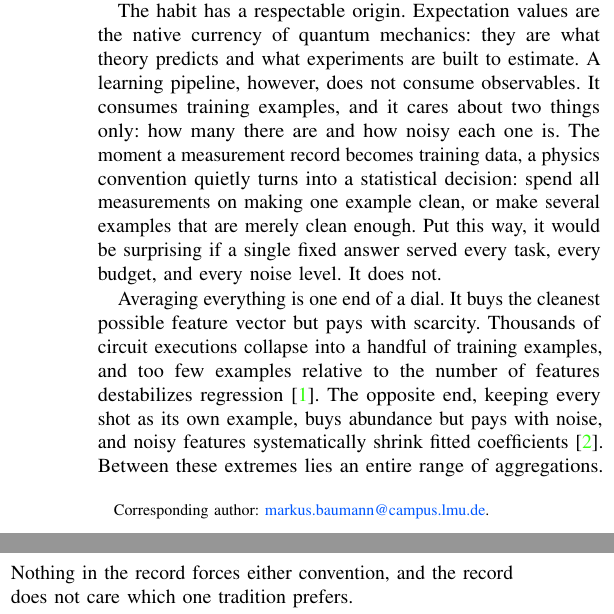
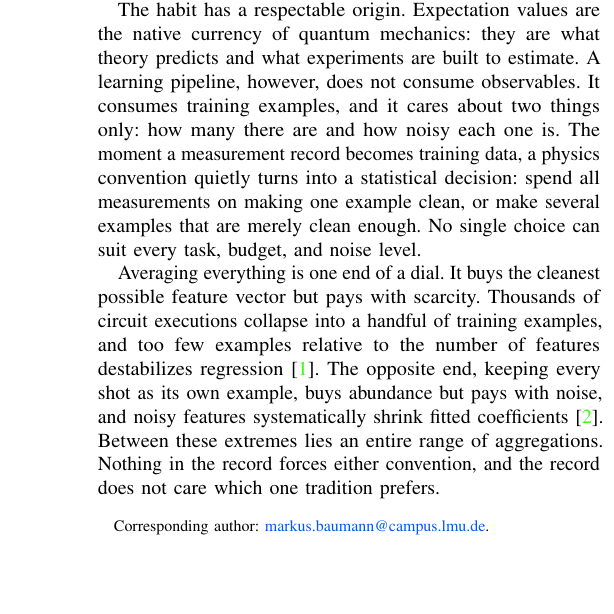
Before and after one commit to eybmits/adaptive-shot-aggregation, a LaTeX paper (paper/main.tex, which reads paper/sections/introduction.tex): two parts of the columns of page 1 of 6 before the commit and part of one column of page 1 of 6 after it, the two joined at a grey line, cut so that both start at the same text, the shorter picture padded with empty space. Compiled offline with pdfLaTeX; a missing font is replaced by an installed copy or a similar font; a LaTeX package or settings file that is missing is left out.

Commit message:
Refine introduction claim

```diff
--- a/paper/sections/introduction.tex
+++ b/paper/sections/introduction.tex
@@ -15,9 +15,8 @@ It consumes training examples, and it cares about two things only: how many
 there are and how noisy each one is. The moment a measurement record becomes
 training data, a physics convention quietly turns into a statistical decision:
 spend all measurements on making one example clean, or make several examples
-that are merely clean enough. Put this way, it would be surprising if a single
-fixed answer served every task, every budget, and every noise level. It does
-not.
+that are merely clean enough. No single choice can suit every task, budget,
+and noise level.
 
 Averaging everything is one end of a dial. It buys the cleanest possible
 feature vector but pays with scarcity. Thousands of circuit executions collapse
```
Also changed, not shown: output/pdf/QCE26_NIER_split_ensemble_qrc_anonymous.pdf, output/pdf/QCE26_NIER_split_ensemble_qrc_named.pdf, 1 other file.
